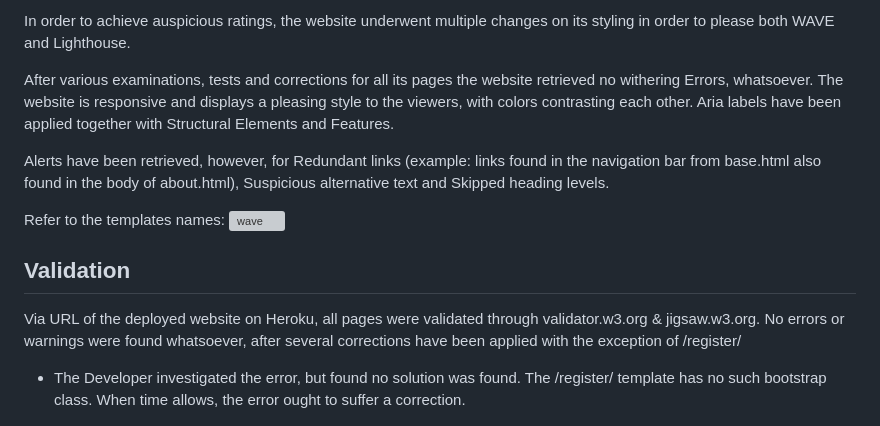
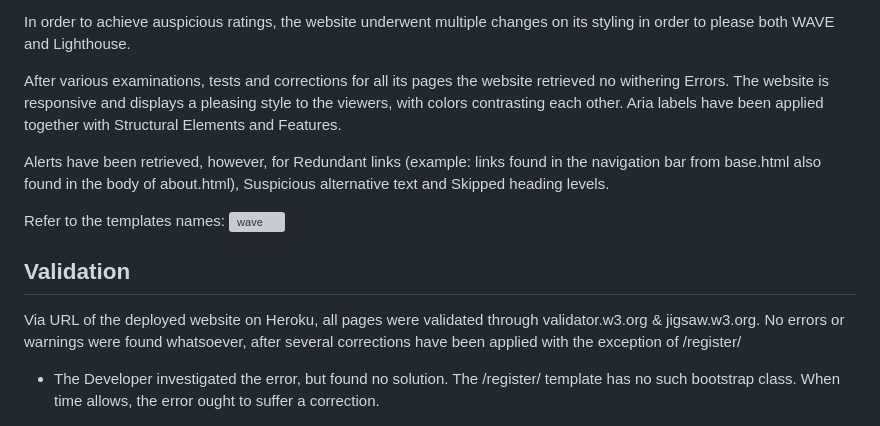
Before and after one commit to TiagoMA90/digital-nomads, a Markdown page: TESTING.md, the part around one of its changes. GitHub-like rendering; grey boxes are pictures that could not be loaded.

```diff
--- a/TESTING.md
+++ b/TESTING.md
@@ -70,7 +70,7 @@ This website, under Ingognito mode, was scanned for Errors, Contrast Errors, Ale
 
 In order to achieve auspicious ratings, the website underwent multiple changes on its styling in order to please both WAVE and Lighthouse.
 
-After various examinations, tests and corrections for all its pages the website retrieved no withering Errors, whatsoever.
+After various examinations, tests and corrections for all its pages the website retrieved no withering Errors.
 The website is responsive and displays a pleasing style to the viewers, with colors contrasting each other. Aria labels have been applied together with Structural Elements and Features.
 
 Alerts have been retrieved, however, for Redundant links (example: links found in the navigation bar from base.html also found in the body of about.html), Suspicious alternative text and Skipped heading levels.
@@ -82,7 +82,7 @@ Refer to the templates names:
 Via URL of the deployed website on Heroku, all pages were validated through validator.w3.org & jigsaw.w3.org.
 No errors or warnings were found whatsoever, after several corrections have been applied with the exception of /register/
 
-- The Developer investigated the error, but found no solution was found. The /register/ template has no such bootstrap class. When time allows, the error ought to suffer a correction.
+- The Developer investigated the error, but found no solution. The /register/ template has no such bootstrap class. When time allows, the error ought to suffer a correction.
 <img src="media/readme_img/registererror.png" alt="register error">
 
 In order to comply with markup validity, the website coformed with w3validator.
```
Also changed, not shown: other parts of TESTING.md (+15 -15 lines).
